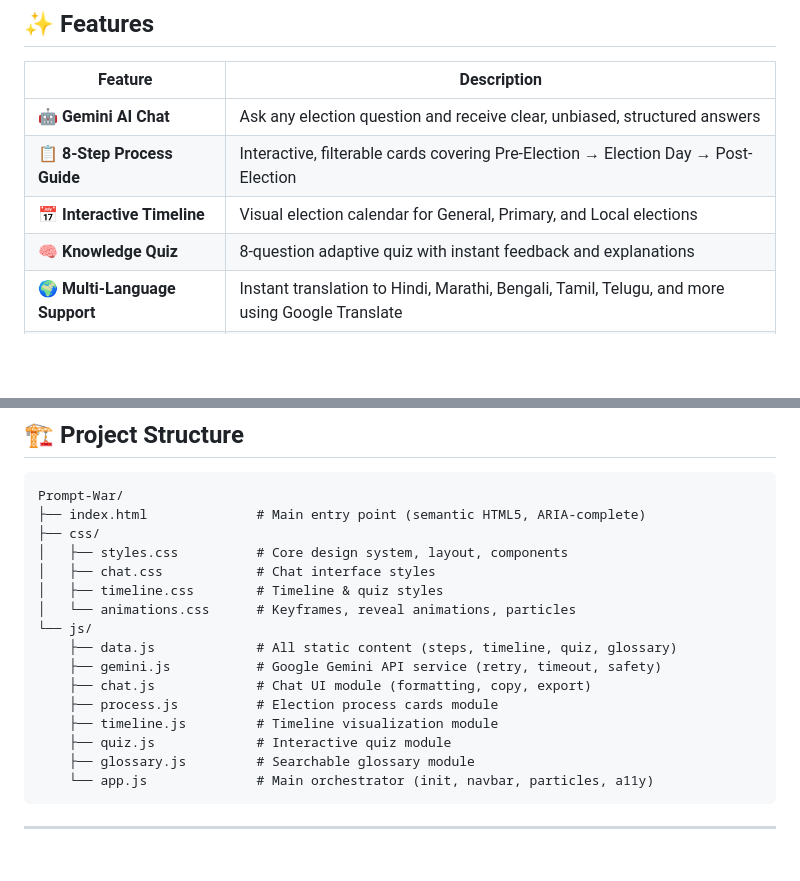
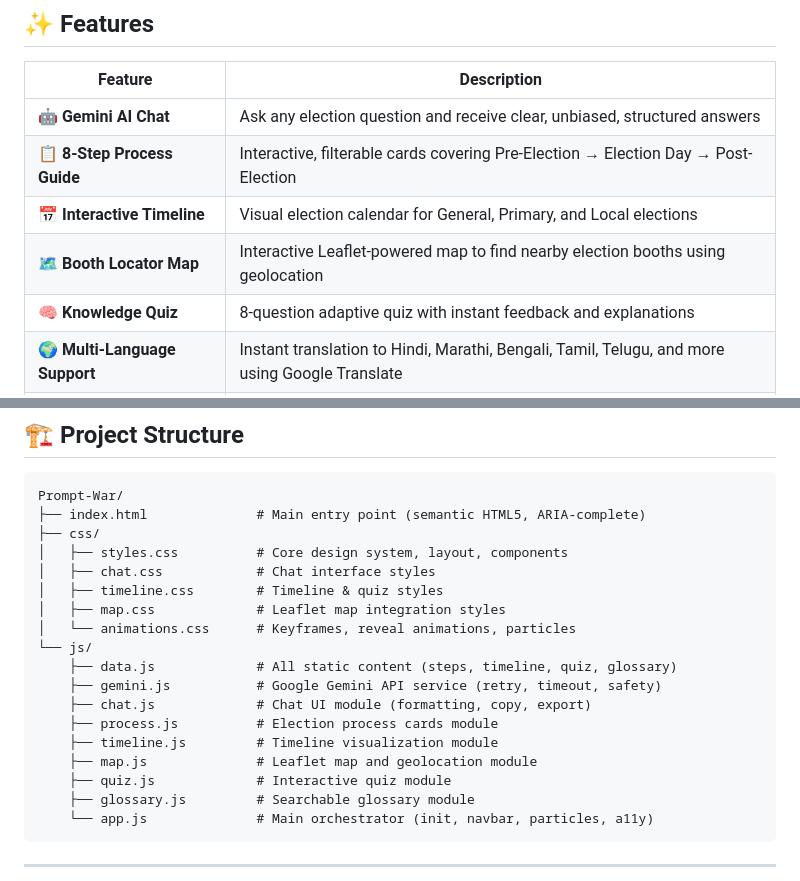
Before and after one commit to riteshamrutkar-star/Prompt-War, a Markdown page: README.md, 2 parts joined by grey strips. Rendered like a GitHub page; blank space fills up the shorter version.

Commit message:
Update README with map integration details

```diff
--- a/README.md
+++ b/README.md
@@ -13,6 +13,7 @@ ElectIQ is an AI-powered, interactive web application that helps users understan
 | 🤖 **Gemini AI Chat** | Ask any election question and receive clear, unbiased, structured answers |
 | 📋 **8-Step Process Guide** | Interactive, filterable cards covering Pre-Election → Election Day → Post-Election |
 | 📅 **Interactive Timeline** | Visual election calendar for General, Primary, and Local elections |
+| 🗺️ **Booth Locator Map** | Interactive Leaflet-powered map to find nearby election booths using geolocation |
 | 🧠 **Knowledge Quiz** | 8-question adaptive quiz with instant feedback and explanations |
 | 🌍 **Multi-Language Support** | Instant translation to Hindi, Marathi, Bengali, Tamil, Telugu, and more using Google Translate |
 | 📖 **Election Glossary** | 20+ searchable election terms with definitions |
@@ -54,6 +55,7 @@ Prompt-War/
 │   ├── styles.css          # Core design system, layout, components
 │   ├── chat.css            # Chat interface styles
 │   ├── timeline.css        # Timeline & quiz styles
+│   ├── map.css             # Leaflet map integration styles
 │   └── animations.css      # Keyframes, reveal animations, particles
 └── js/
     ├── data.js             # All static content (steps, timeline, quiz, glossary)
@@ -61,6 +63,7 @@ Prompt-War/
     ├── chat.js             # Chat UI module (formatting, copy, export)
     ├── process.js          # Election process cards module
     ├── timeline.js         # Timeline visualization module
+    ├── map.js              # Leaflet map and geolocation module
     ├── quiz.js             # Interactive quiz module
     ├── glossary.js         # Searchable glossary module
     └── app.js              # Main orchestrator (init, navbar, particles, a11y)
```
